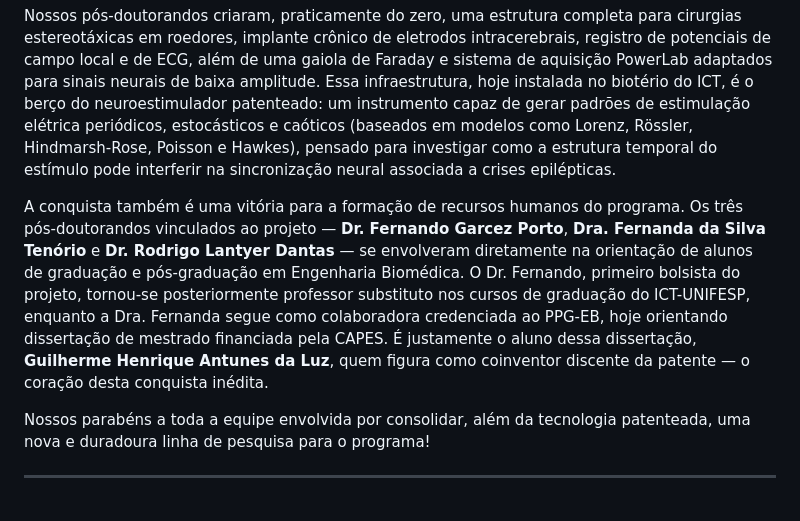
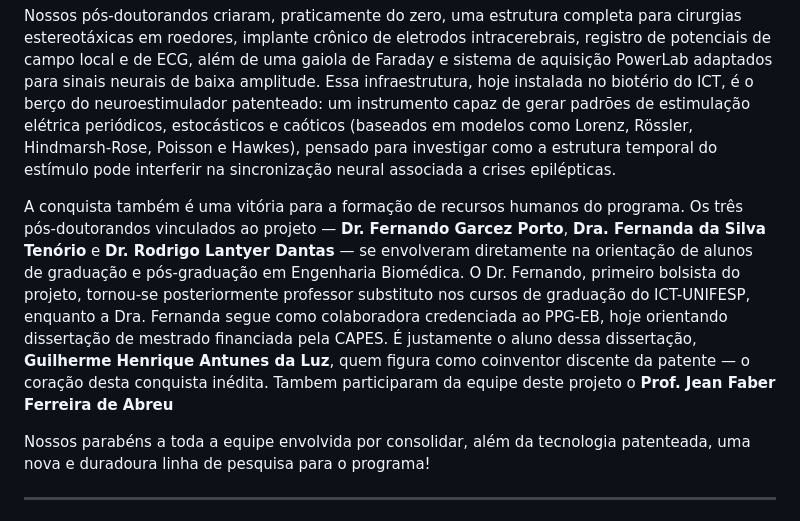
Before and after one commit to ppgeb-dev/newPPGEB, a Markdown page: newslatter/2026_08_newsletter.md, the part around the change. GitHub-like rendering.

Commit message:
Update August 2026 newsletter to include additional team member contributions to the patented neurostimulator project

```diff
--- a/newslatter/2026_08_newsletter.md
+++ b/newslatter/2026_08_newsletter.md
@@ -23,8 +23,7 @@ O equipamento é o resultado central do projeto **"Consolidação do Programa de
 
 Nossos pós-doutorandos criaram, praticamente do zero, uma estrutura completa para cirurgias estereotáxicas em roedores, implante crônico de eletrodos intracerebrais, registro de potenciais de campo local e de ECG, além de uma gaiola de Faraday e sistema de aquisição PowerLab adaptados para sinais neurais de baixa amplitude. Essa infraestrutura, hoje instalada no biotério do ICT, é o berço do neuroestimulador patenteado: um instrumento capaz de gerar padrões de estimulação elétrica periódicos, estocásticos e caóticos (baseados em modelos como Lorenz, Rössler, Hindmarsh-Rose, Poisson e Hawkes), pensado para investigar como a estrutura temporal do estímulo pode interferir na sincronização neural associada a crises epilépticas.
 
-A conquista também é uma vitória para a formação de recursos humanos do programa. Os três pós-doutorandos vinculados ao projeto — **Dr. Fernando Garcez Porto**, **Dra. Fernanda da Silva Tenório** e **Dr. Rodrigo Lantyer Dantas** — se envolveram diretamente na orientação de alunos de graduação e pós-graduação em Engenharia Biomédica. O Dr. Fernando, primeiro bolsista do projeto, tornou-se posteriormente professor substituto nos cursos de graduação do ICT-UNIFESP, enquanto a Dra. Fernanda segue como colaboradora credenciada ao PPG-EB, hoje orientando dissertação de mestrado financiada pela CAPES. É justamente o aluno dessa dissertação, **Guilherme Henrique Antunes da Luz**, quem figura como coinventor discente da patente — o coração desta conquista inédita.
-
+A conquista também é uma vitória para a formação de recursos humanos do programa. Os três pós-doutorandos vinculados ao projeto — **Dr. Fernando Garcez Porto**, **Dra. Fernanda da Silva Tenório** e **Dr. Rodrigo Lantyer Dantas** — se envolveram diretamente na orientação de alunos de graduação e pós-graduação em Engenharia Biomédica. O Dr. Fernando, primeiro bolsista do projeto, tornou-se posteriormente professor substituto nos cursos de graduação do ICT-UNIFESP, enquanto a Dra. Fernanda segue como colaboradora credenciada ao PPG-EB, hoje orientando dissertação de mestrado financiada pela CAPES. É justamente o aluno dessa dissertação, **Guilherme Henrique Antunes da Luz**, quem figura como coinventor discente da patente — o coração desta conquista inédita. Tambem participaram da equipe deste projeto o  **Prof. Jean Faber Ferreira de Abreu**
 
 
 Nossos parabéns a toda a equipe envolvida por consolidar, além da tecnologia patenteada, uma nova e duradoura linha de pesquisa para o programa!
```
